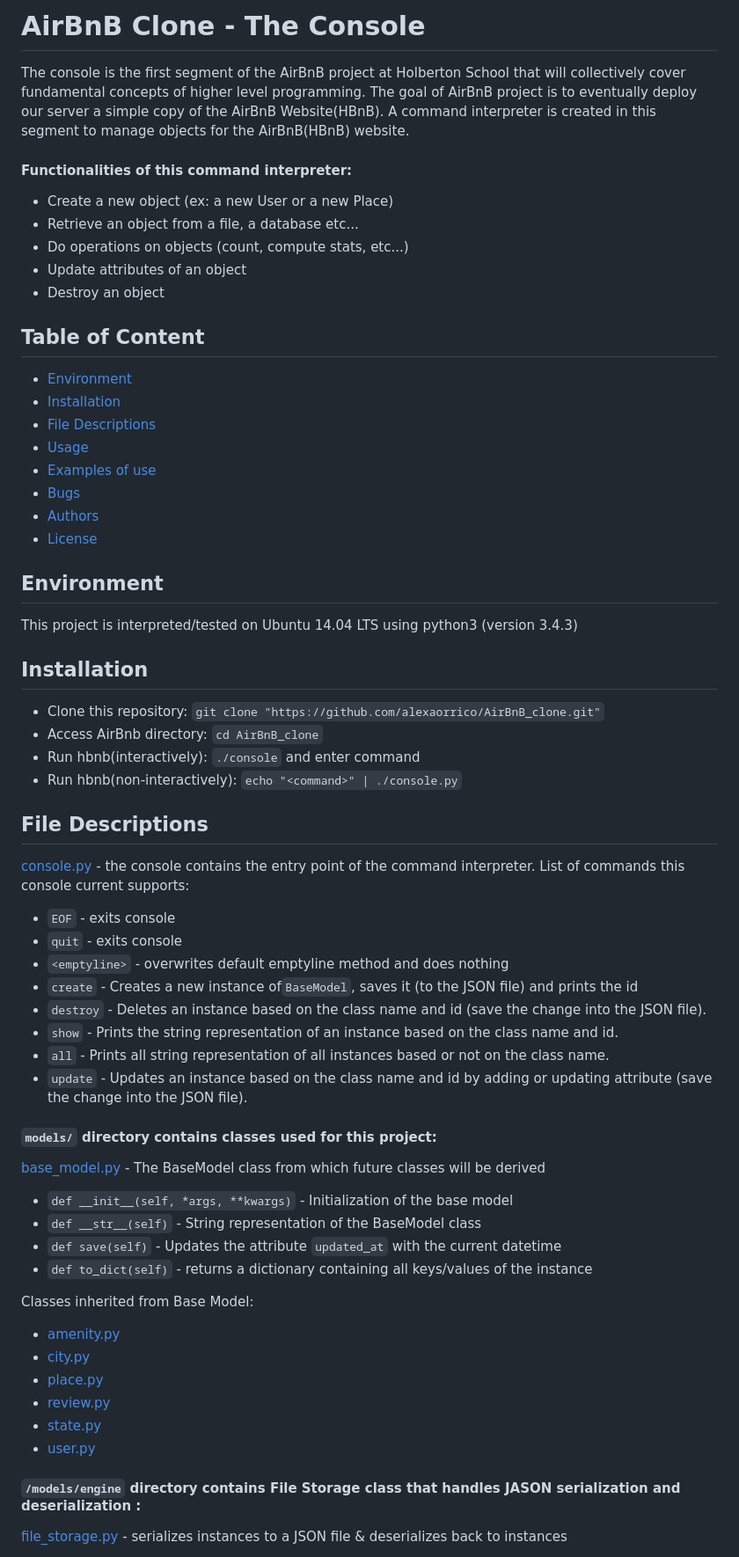
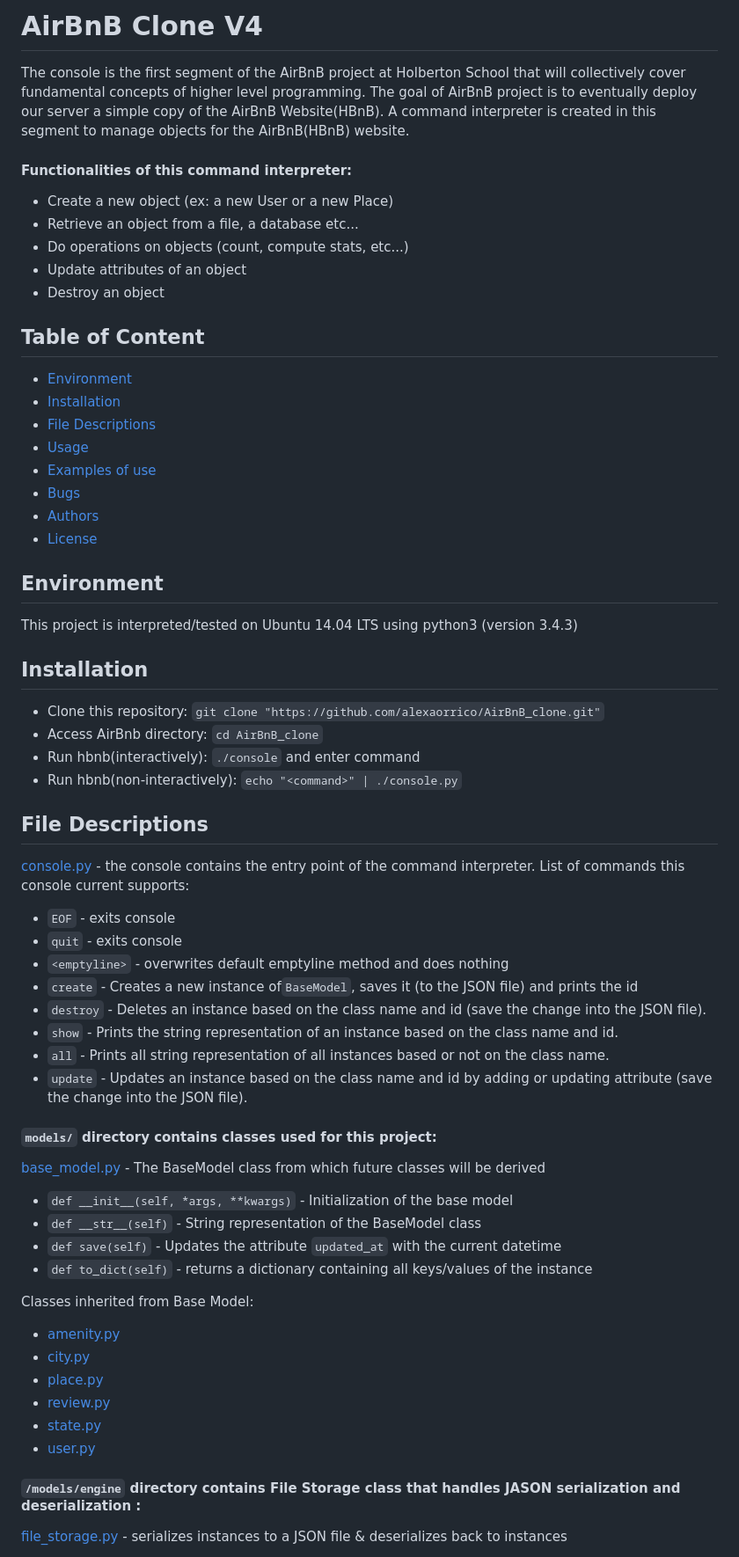
Before and after one commit to Jagucan/AirBnB_clone_v4, a Markdown page: README.md, the part around the change printed below. Shown: that part at 88% size. Rendered like a GitHub page.

Commit message:
AirBnB clone - Web dynamic

```diff
--- a/README.md
+++ b/README.md
@@ -1,58 +1,69 @@
-# AirBnB Clone - The Console
+# AirBnB Clone V4
+
 The console is the first segment of the AirBnB project at Holberton School that will collectively cover fundamental concepts of higher level programming. The goal of AirBnB project is to eventually deploy our server a simple copy of the AirBnB Website(HBnB). A command interpreter is created in this segment to manage objects for the AirBnB(HBnB) website.
 
 #### Functionalities of this command interpreter:
-* Create a new object (ex: a new User or a new Place)
-* Retrieve an object from a file, a database etc...
-* Do operations on objects (count, compute stats, etc...)
-* Update attributes of an object
-* Destroy an object
+
+- Create a new object (ex: a new User or a new Place)
+- Retrieve an object from a file, a database etc...
+- Do operations on objects (count, compute stats, etc...)
+- Update attributes of an object
+- Destroy an object
 
 ## Table of Content
-* [Environment](#environment)
-* [Installation](#installation)
-* [File Descriptions](#file-descriptions)
-* [Usage](#usage)
-* [Examples of use](#examples-of-use)
-* [Bugs](#bugs)
-* [Authors](#authors)
-* [License](#license)
+
+- [Environment](#environment)
+- [Installation](#installation)
+- [File Descriptions](#file-descriptions)
+- [Usage](#usage)
+- [Examples of use](#examples-of-use)
+- [Bugs](#bugs)
+- [Authors](#authors)
+- [License](#license)
 
 ## Environment
+
 This project is interpreted/tested on Ubuntu 14.04 LTS using python3 (version 3.4.3)
 
 ## Installation
-* Clone this repository: `git clone "https://github.com/alexaorrico/AirBnB_clone.git"`
-* Access AirBnb directory: `cd AirBnB_clone`
-* Run hbnb(interactively): `./console` and enter command
-* Run hbnb(non-interactively): `echo "<command>" | ./console.py`
+
+- Clone this repository: `git clone "https://github.com/alexaorrico/AirBnB_clone.git"`
+- Access AirBnb directory: `cd AirBnB_clone`
+- Run hbnb(interactively): `./console` and enter command
+- Run hbnb(non-interactively): `echo "<command>" | ./console.py`
 
 ## File Descriptions
+
 [console.py](console.py) - the console contains the entry point of the command interpreter.
 List of commands this console current supports:
-* `EOF` - exits console
-* `quit` - exits console
-* `<emptyline>` - overwrites default emptyline method and does nothing
-* `create` - Creates a new instance of`BaseModel`, saves it (to the JSON file) and prints the id
-* `destroy` - Deletes an instance based on the class name and id (save the change into the JSON file).
-* `show` - Prints the string representation of an instance based on the class name and id.
-* `all` - Prints all string representation of all instances based or not on the class name.
-* `update` - Updates an instance based on the class name and id by adding or updating attribute (save the change into the JSON file).
+
+- `EOF` - exits console
+- `quit` - exits console
+- `<emptyline>` - overwrites default emptyline method and does nothing
+- `create` - Creates a new instance of`BaseModel`, saves it (to the JSON file) and prints the id
+- `destroy` - Deletes an instance based on the class name and id (save the change into the JSON file).
+- `show` - Prints the string representation of an instance based on the class name and id.
+- `all` - Prints all string representation of all instances based or not on the class name.
+- `update` - Updates an instance based on the class name and id by adding or updating attribute (save the change into the JSON file).
 
 #### `models/` directory contains classes used for this project:
+
 [base_model.py](/models/base_model.py) - The BaseModel class from which future classes will be derived
-* `def __init__(self, *args, **kwargs)` - Initialization of the base model
-* `def __str__(self)` - String representation of the BaseModel class
-* `def save(self)` - Updates the attribute `updated_at` with the current datetime
-* `def to_dict(self)` - returns a dictionary containing all keys/values of the instance
+
+- `def __init__(self, *args, **kwargs)` - Initialization of the base model
+- `def __str__(self)` - String representation of the BaseModel class
+- `def save(self)` - Updates the attribute `updated_at` with the current datetime
+- `def to_dict(self)` - returns a dictionary containing all keys/values of the instance
 
 Classes inherited from Base Model:
-* [amenity.py](/models/amenity.py)
-* [city.py](/models/city.py)
-* [place.py](/models/place.py)
-* [review.py](/models/review.py)
-* [state.py](/models/state.py)
-* [user.py](/models/user.py)
+
+- [amenity.py](/models/amenity.py)
+- [city.py](/models/city.py)
+- [place.py](/models/place.py)
+- [review.py](/models/review.py)
+- [state.py](/models/state.py)
+- [user.py](/models/user.py)
 
 #### `/models/engine` directory contains File Storage class that handles JASON serialization and deserialization :
+
 [file_storage.py](/models/engine/file_storage.py) - serializes instances to a JSON file & deserializes back to instances
```
Also changed, not shown: other parts of README.md (+70 -50 lines).
